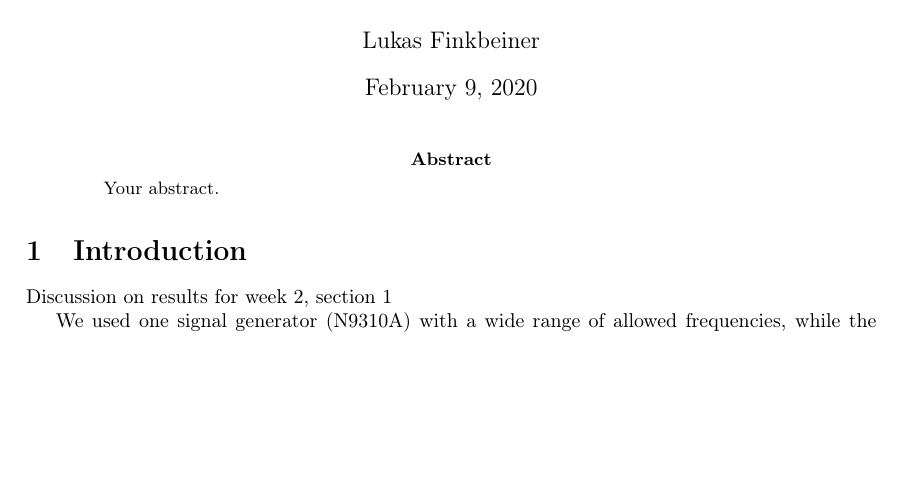
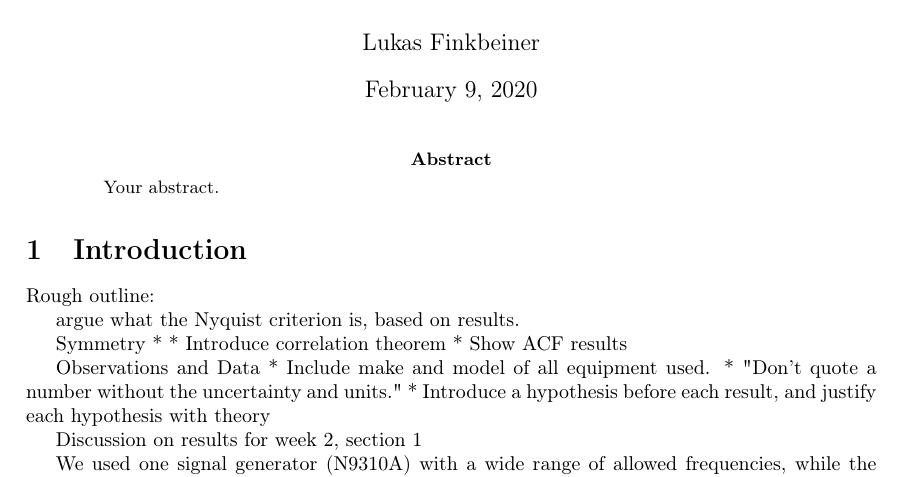
Before and after one commit to 3276908917/AY121, a LaTeX paper (lab1/rprt/main.tex): part of page 1 of 3, cut so that both start at the same text, the shorter picture padded with empty space. Compiled offline with pdfLaTeX.

Commit message:
Minor expansion of outline

```diff
--- a/lab1/rprt/main.tex
+++ b/lab1/rprt/main.tex
@@ -25,6 +25,20 @@ Your abstract.
 \end{abstract}
 
 \section{Introduction}
+
+Rough outline:
+
+argue what the Nyquist criterion is, based on results.
+
+Symmetry
+*
+* Introduce correlation theorem
+* Show ACF results
+
+Observations and Data
+* Include make and model of all equipment used.
+* "Don't quote a number without the uncertainty and units."
+* Introduce a hypothesis before each result, and justify each hypothesis with theory
 
 % I guess ?? is now the code I use to point out areas to which I need to return later.
 
```
Also changed, not shown: lab1/rprt/main.pdf, 3 other files.
